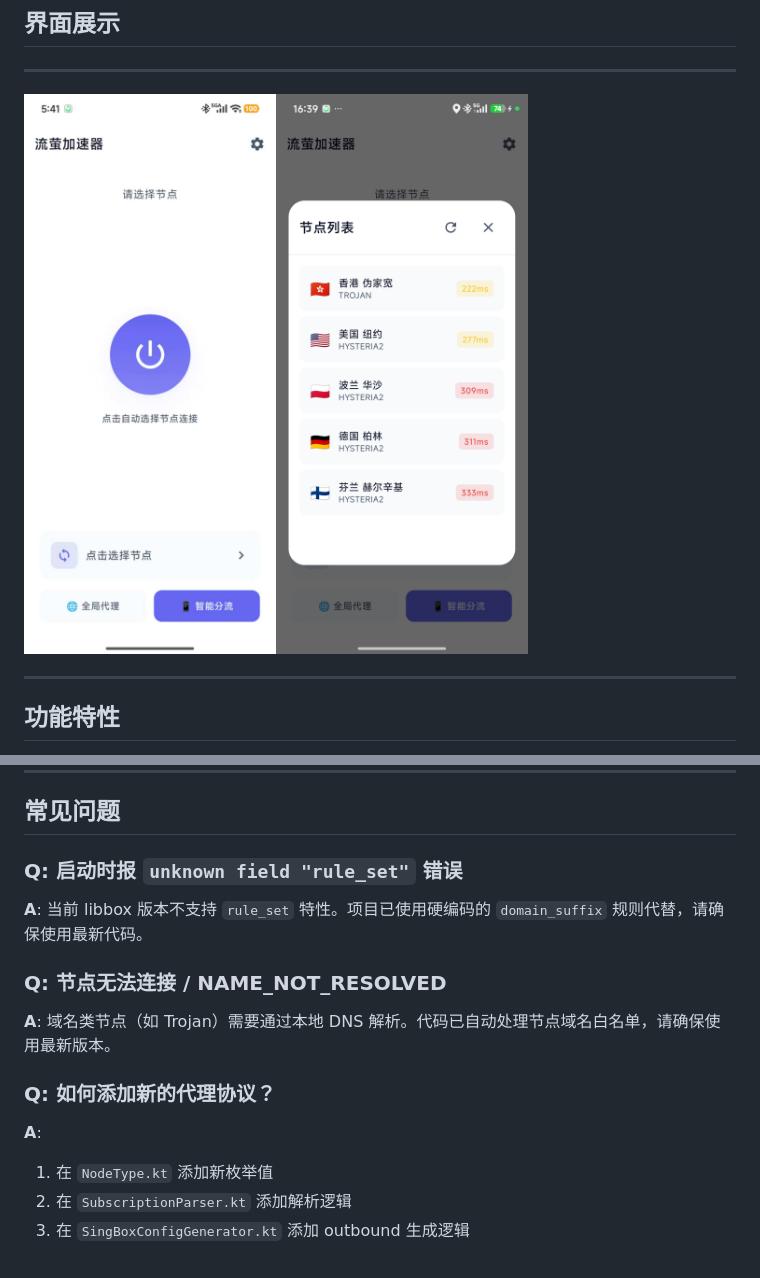
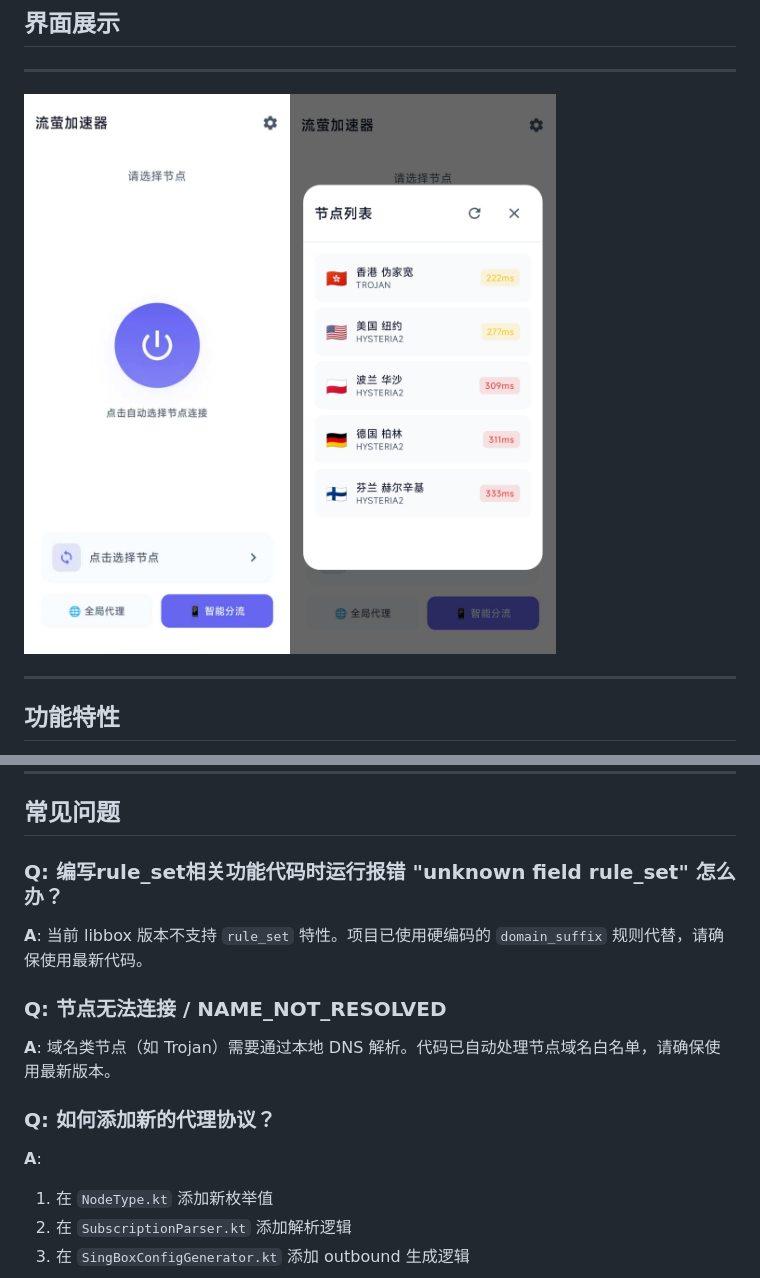
Before and after one commit to Iskongkongyo/FireflyVPN, a Markdown page: README.md, 2 parts joined by grey strips. Rendered like a GitHub page; pictures changed too: images/1.jpg, images/2.jpg.

Commit message:
流萤加速器

```diff
--- a/README.md
+++ b/README.md
@@ -763,7 +763,7 @@ target_link_options(native-lib PRIVATE "-Wl,-z,max-page-size=16384")
 
 ## 常见问题
 
-### Q: 启动时报 `unknown field "rule_set"` 错误
+### Q: **编写rule_set相关功能代码时运行报错 "unknown field rule_set" 怎么办？**
 **A**: 当前 libbox 版本不支持 `rule_set` 特性。项目已使用硬编码的 `domain_suffix` 规则代替，请确保使用最新代码。
 
 ### Q: 节点无法连接 / NAME_NOT_RESOLVED
@@ -771,6 +771,7 @@ target_link_options(native-lib PRIVATE "-Wl,-z,max-page-size=16384")
 
 ### Q: 如何添加新的代理协议？
 **A**:
+
 1. 在 `NodeType.kt` 添加新枚举值
 2. 在 `SubscriptionParser.kt` 添加解析逻辑
 3. 在 `SingBoxConfigGenerator.kt` 添加 outbound 生成逻辑
```
